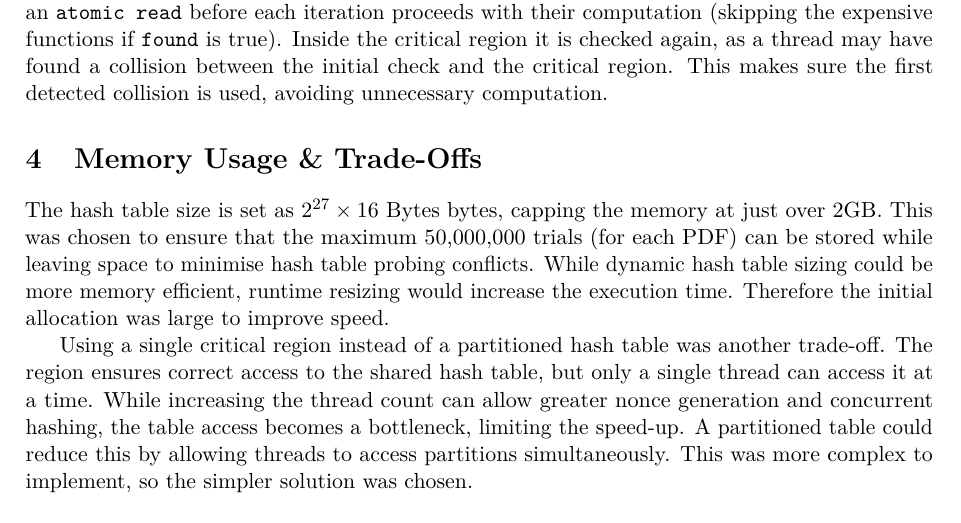
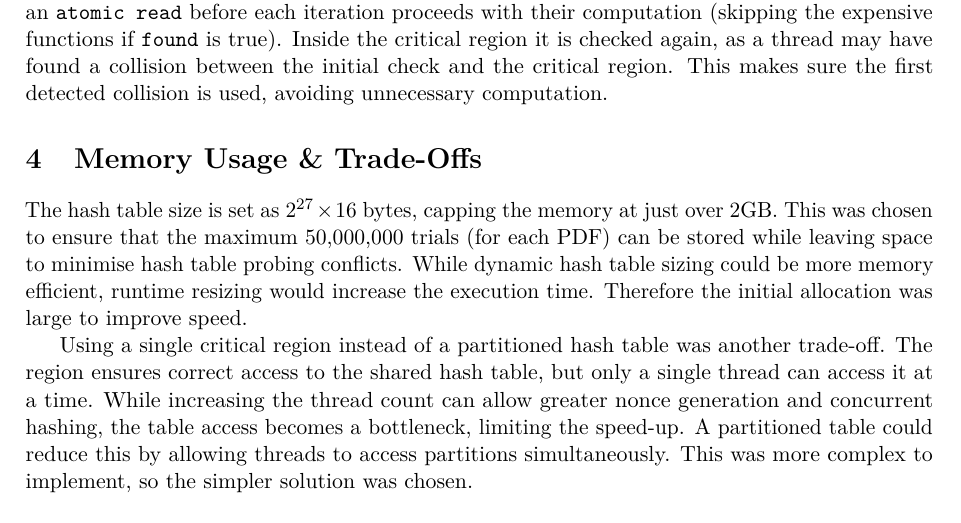
Before and after one commit to joakee/cits3402-assignment1, a LaTeX problem sheet (report/CITS3402-Assignment1-22709404-23842541.tex): part of page 2 of 2, cut so that both start at the same text. Compiled offline with pdfLaTeX.

Commit message:
Removing a typo of bytes bytes

```diff
--- a/report/CITS3402-Assignment1-22709404-23842541.tex
+++ b/report/CITS3402-Assignment1-22709404-23842541.tex
@@ -162,7 +162,7 @@ computation.
 \section{Memory Usage \& Trade-Offs}
 %==============================================================================
 
-The hash table size is set as $2^{27}\times16 \text{ Bytes}$ bytes, capping
+The hash table size is set as $2^{27}\times16$ bytes, capping
 the memory at just over 2GB. This was chosen to ensure that the maximum
 50,000,000 trials (for each PDF) can be stored while leaving space
 to minimise hash table probing conflicts. While dynamic hash table
```
Also changed, not shown: report/CITS3402-Assignment1-22709404-23842541.pdf.
